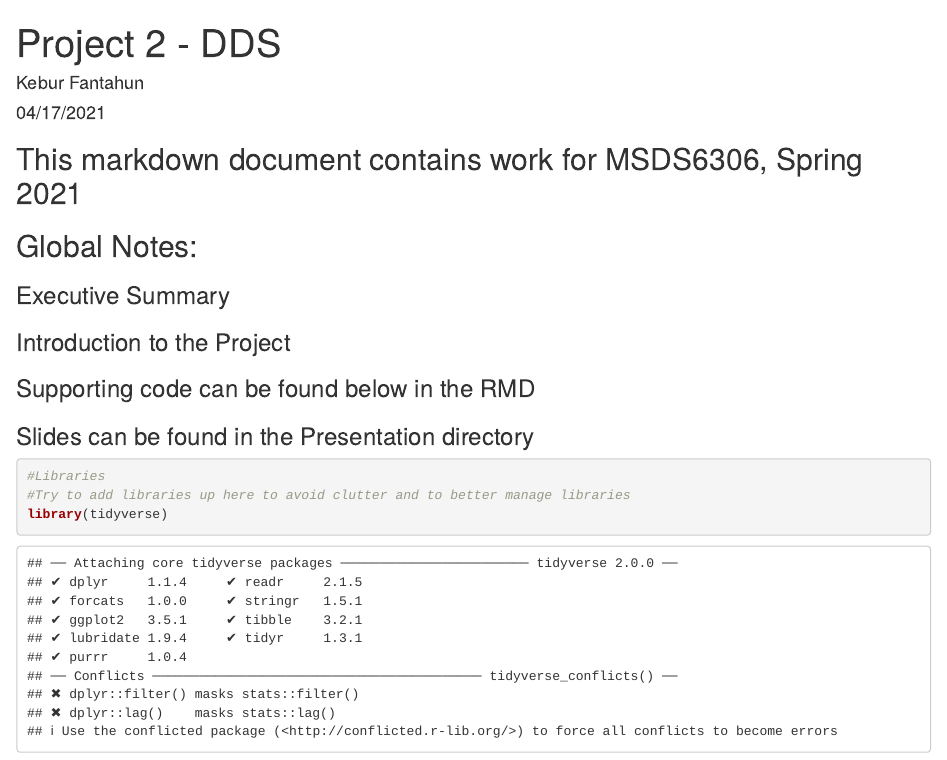
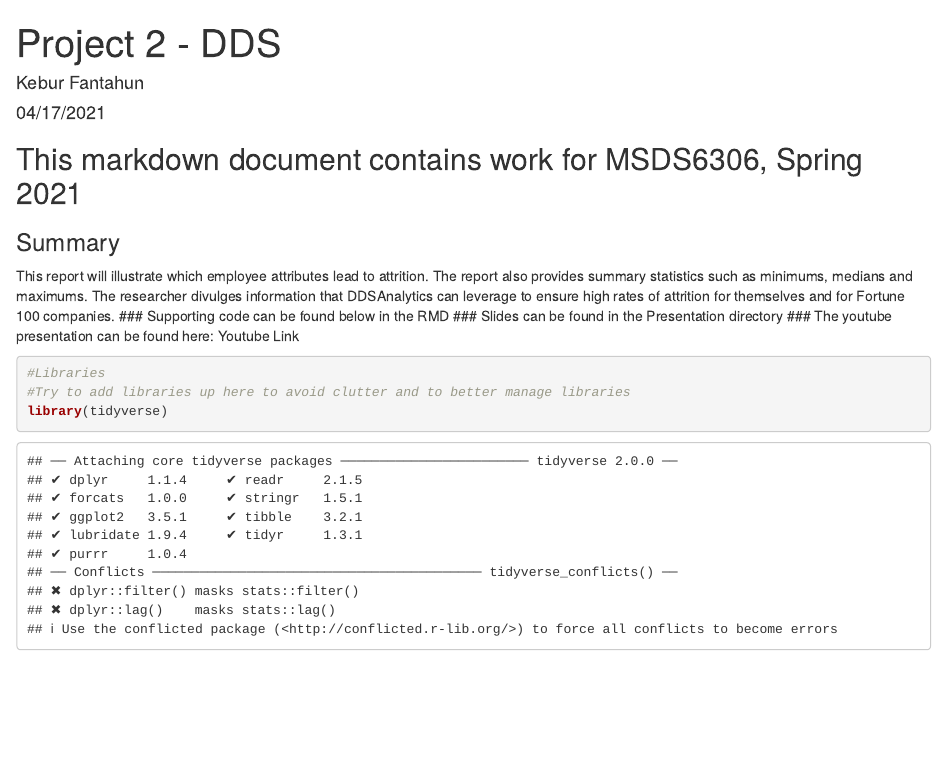
Before and after one commit to KeburFantahun/CaseStudy2DDS_KeburF, an R Markdown document (Summary.Rmd): the page in a window 1100 px wide, from its top. Rendered offline with R 4.5, knitr and Pandoc, with nearby package versions.

Commit message:
readme and rmd update

````diff
--- a/Summary.Rmd
+++ b/Summary.Rmd
@@ -10,12 +10,11 @@ knitr::opts_chunk$set(echo = TRUE)
 ```
 
 ## This markdown document contains work for MSDS6306, Spring 2021
-
-## Global Notes:
-### Executive Summary
-### Introduction to the Project
+### Summary
+This report will illustrate which employee attributes lead to attrition. The report also provides summary statistics such as minimums, medians and maximums. The researcher divulges information that DDSAnalytics can leverage to ensure high rates of attrition for themselves and for Fortune 100 companies.
 ### Supporting code can be found below in the RMD
 ### Slides can be found in the Presentation directory
+### The youtube presentation can be found here: Youtube Link
 
 ######################################################################################################################################################
 
````
Also changed, not shown: README.md.
